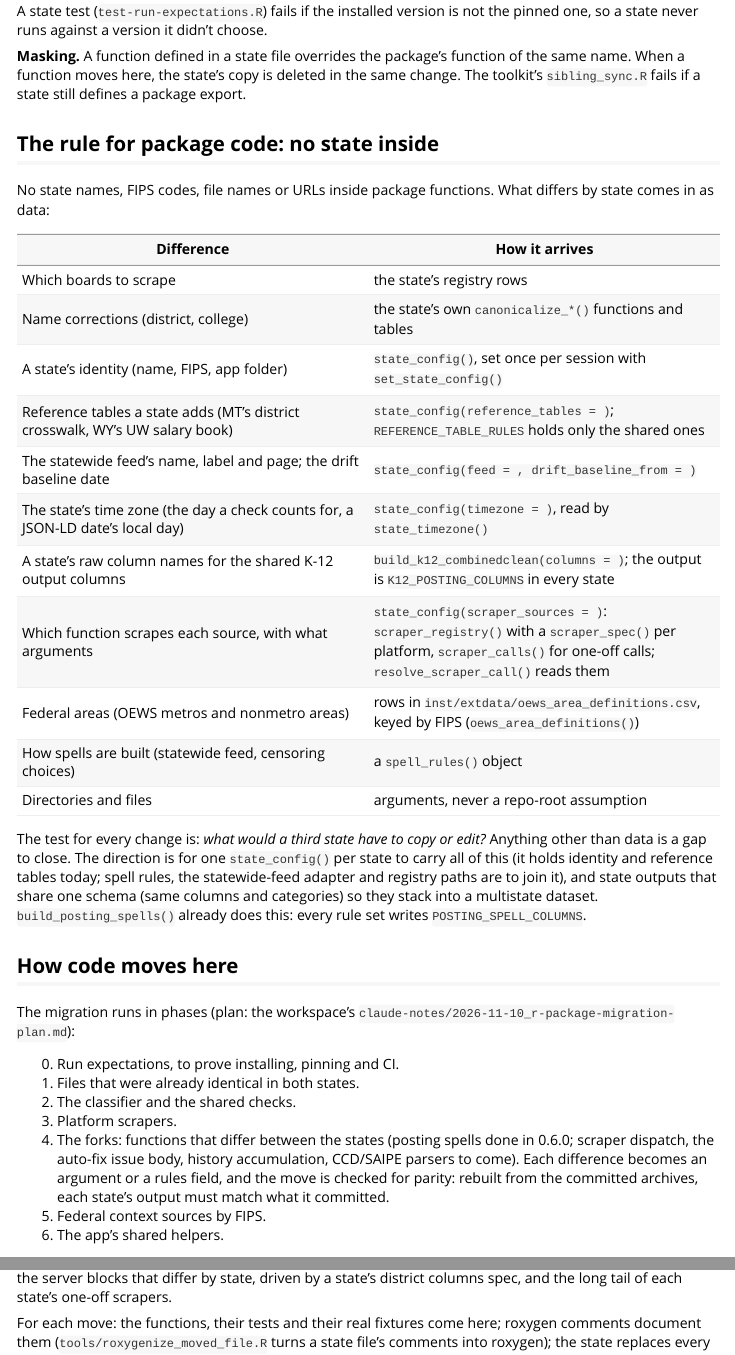
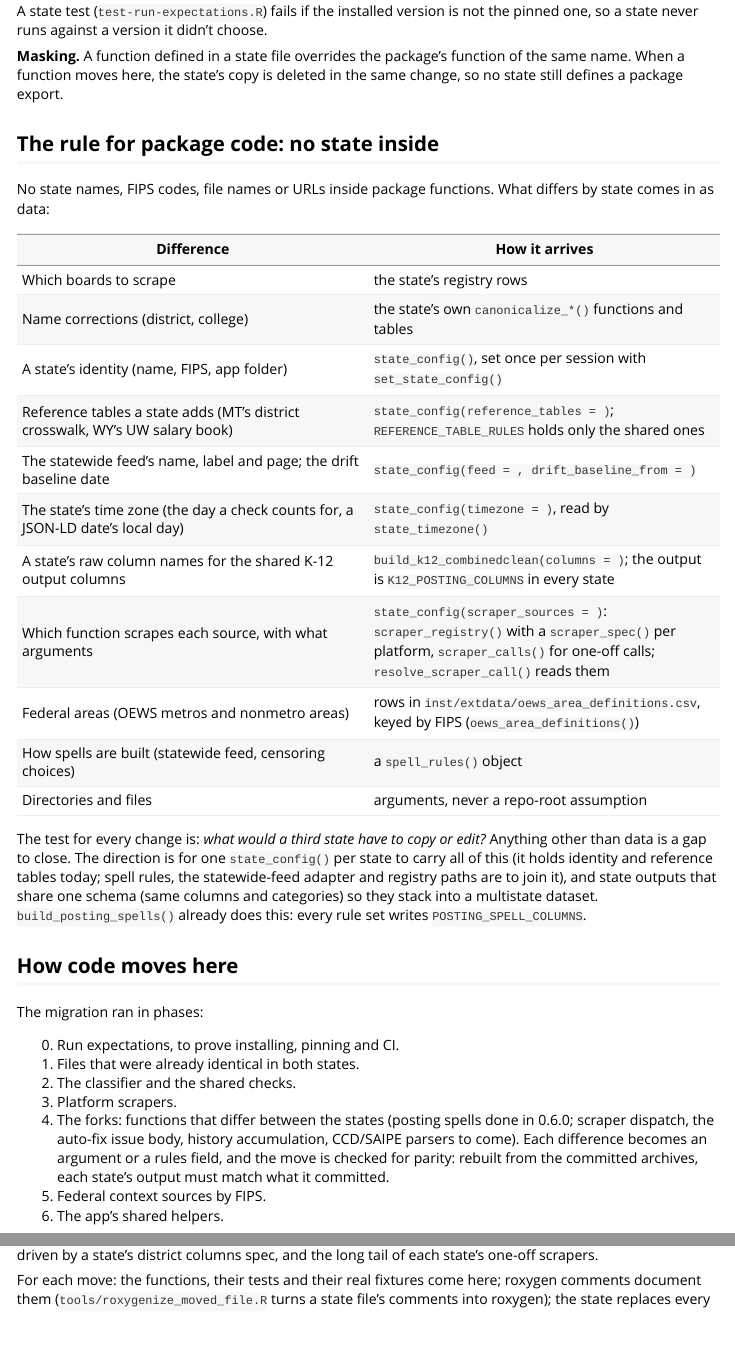
Before and after one commit to bostickmike/edjobs, an R Markdown document (vignettes/edjobs.Rmd): the page in a window 1100 px wide, from 990 px down, and a second part further down, joined at a grey line. Rendered offline with R 4.5, knitr and Pandoc, with nearby package versions; long lines of code are wrapped.

Commit message:
Docs: no links to private notes in the README and vignettes
The README and both vignettes pointed readers to claude-notes files and the
toolkit's sibling_sync.R, which exist only on the maintainer's machine.
They now point to the vignette's own phase list and to MT's
mt_spell_rules(), or drop the pointer. Docs only; no version bump.

Co-Authored-By: Claude Opus 5.5 <noreply@anthropic.com>
Claude-Session: https://claude.ai/code/session_01GVoagvq1QveKd6w74v5daD

```diff
--- a/vignettes/edjobs.Rmd
+++ b/vignettes/edjobs.Rmd
@@ -61,8 +61,7 @@
 runs against a version it didn't choose.
 
 **Masking.** A function defined in a state file overrides the package's function of the same name. When a function
-moves here, the state's copy is deleted in the same change. The toolkit's `sibling_sync.R` fails if a state still
-defines a package export.
+moves here, the state's copy is deleted in the same change, so no state still defines a package export.
 
 ## The rule for package code: no state inside
 
@@ -90,7 +89,7 @@
 
 ## How code moves here
 
-The migration runs in phases (plan: the workspace's `claude-notes/2026-11-10_r-package-migration-plan.md`):
+The migration ran in phases:
 
 0. Run expectations, to prove installing, pinning and CI.
 1. Files that were already identical in both states.
```
Also changed, not shown: vignettes/posting-spells.Rmd (+1 -2 lines), README.md, vignettes/edjobs.Rmd (2 more changed lines).
